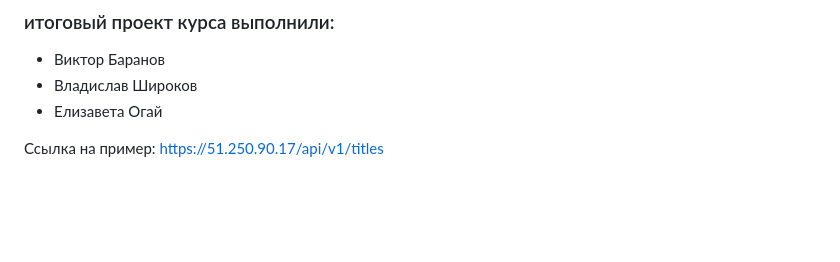
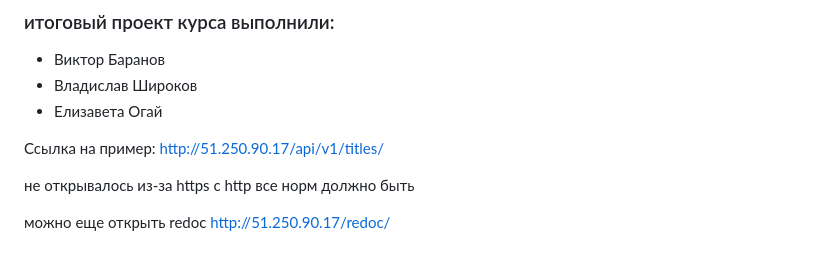
Before and after one commit to Tepesh-Vlad/yamdb_final, a Markdown page: README.md, the part around the change. Rendered like a GitHub page; blank space fills up the shorter version.

Commit message:
fix link

```diff
--- a/README.md
+++ b/README.md
@@ -81,4 +81,8 @@ url = 'http://127.0.0.1:8000/api/v1/titles/{title_id}/reviews/{review_id}/commen
 - Владислав Широков
 - Елизавета Огай
 
-Ссылка на пример: https://51.250.90.17/api/v1/titles
+Ссылка на пример: http://51.250.90.17/api/v1/titles/
+
+не открывалось из-за https с http все норм должно быть
+
+можно еще открыть redoc http://51.250.90.17/redoc/
```
